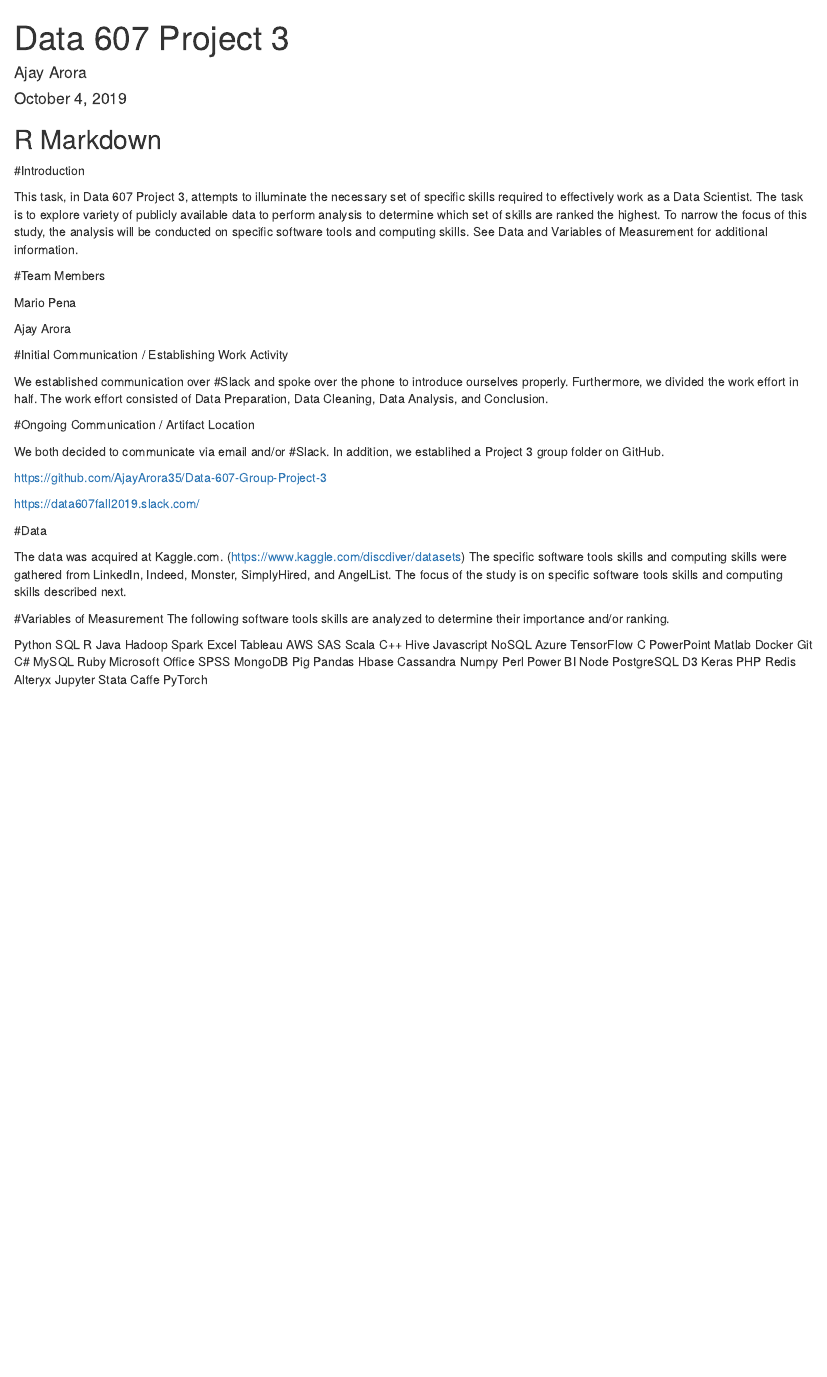
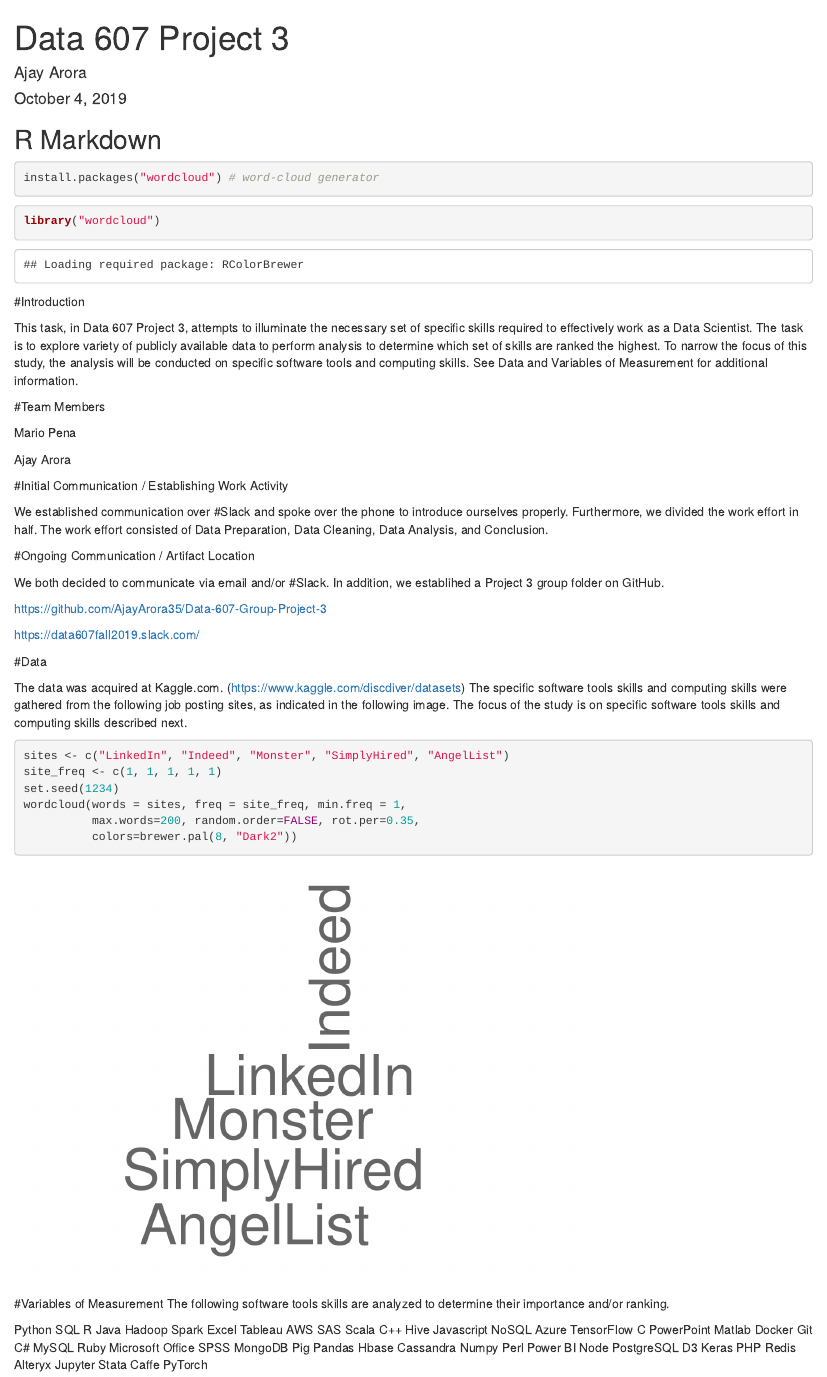
Before and after one commit to AjayArora35/Data-607-Group-Project-3, an R Markdown document (Ajay Revision 2 Data 607 Project 3.Rmd): the page in a window 1100 px wide, from its top. Rendered offline with R 4.5, knitr and Pandoc, with nearby package versions.

Commit message:
Add files via upload

````diff
--- a/Ajay Revision 2 Data 607 Project 3.Rmd
+++ b/Ajay Revision 2 Data 607 Project 3.Rmd
@@ -10,6 +10,12 @@
 ```
 
 ## R Markdown
+```{r}
+install.packages("wordcloud") # word-cloud generator
+```
+```{r}
+library("wordcloud")
+```
 
 #Introduction
 
@@ -36,7 +42,16 @@
 
 #Data
 
-The data was acquired at Kaggle.com.  (https://www.kaggle.com/discdiver/datasets) The specific software tools skills and computing skills were gathered from LinkedIn, Indeed, Monster, SimplyHired, and AngelList. The focus of the study is on specific software tools skills and computing skills described next.
+The data was acquired at Kaggle.com.  (https://www.kaggle.com/discdiver/datasets) The specific software tools skills and computing skills were gathered from the following job posting sites, as indicated in the following image. The focus of the study is on specific software tools skills and computing skills described next.
+
+```{r}
+sites <- c("LinkedIn", "Indeed", "Monster", "SimplyHired", "AngelList")
+site_freq <- c(1, 1, 1, 1, 1)
+set.seed(1234)
+wordcloud(words = sites, freq = site_freq, min.freq = 1,
+          max.words=200, random.order=FALSE, rot.per=0.35,
+          colors=brewer.pal(8, "Dark2"))
+```
 
 #Variables of Measurement
 The following software tools skills are analyzed to determine their importance and/or ranking.
````
Also changed, not shown: Ajay Revision 2 Data 607 Project 3.Rmd (6 more changed lines).
